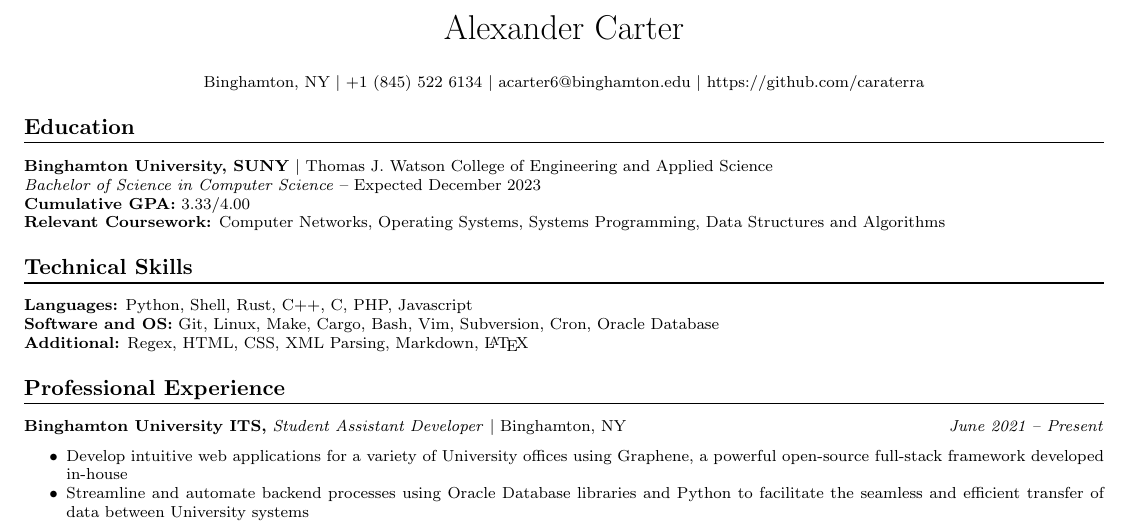
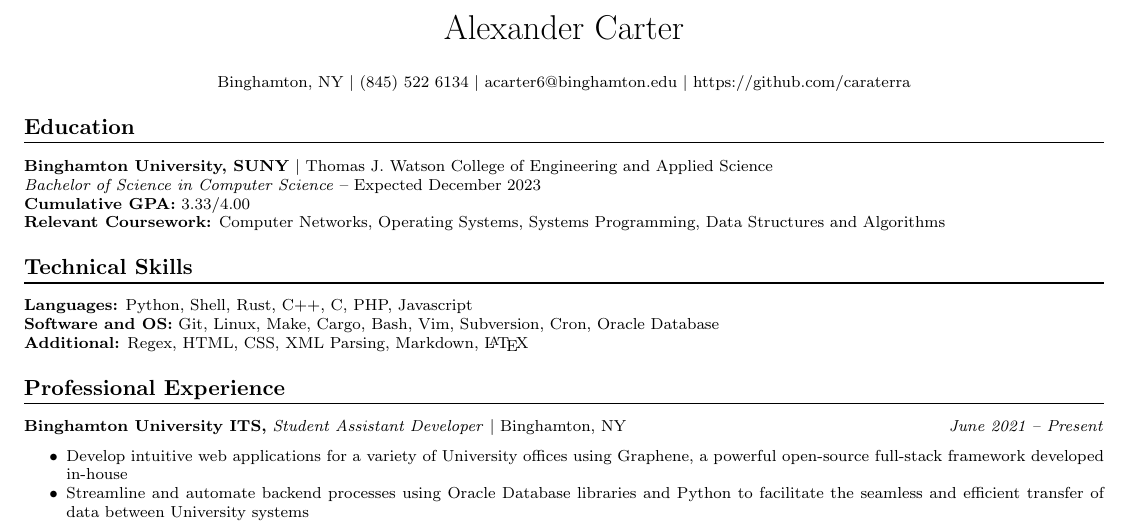
Before and after one commit to caraterra/resume, a LaTeX CV (resume.tex): part of the page, cut so that both start at the same text. Compiled offline with pdfLaTeX.

Commit message:
Remove +1 from phone number

```diff
--- a/resume.tex
+++ b/resume.tex
@@ -29,7 +29,7 @@
 \begin{center}
   Binghamton, NY
   \(|\)
-  +1 (845) 522 6134
+  (845) 522 6134
   \(|\)
   \href{mailto://acarter6@binghamton.edu}{acarter6@binghamton.edu}
   \(|\)
```
